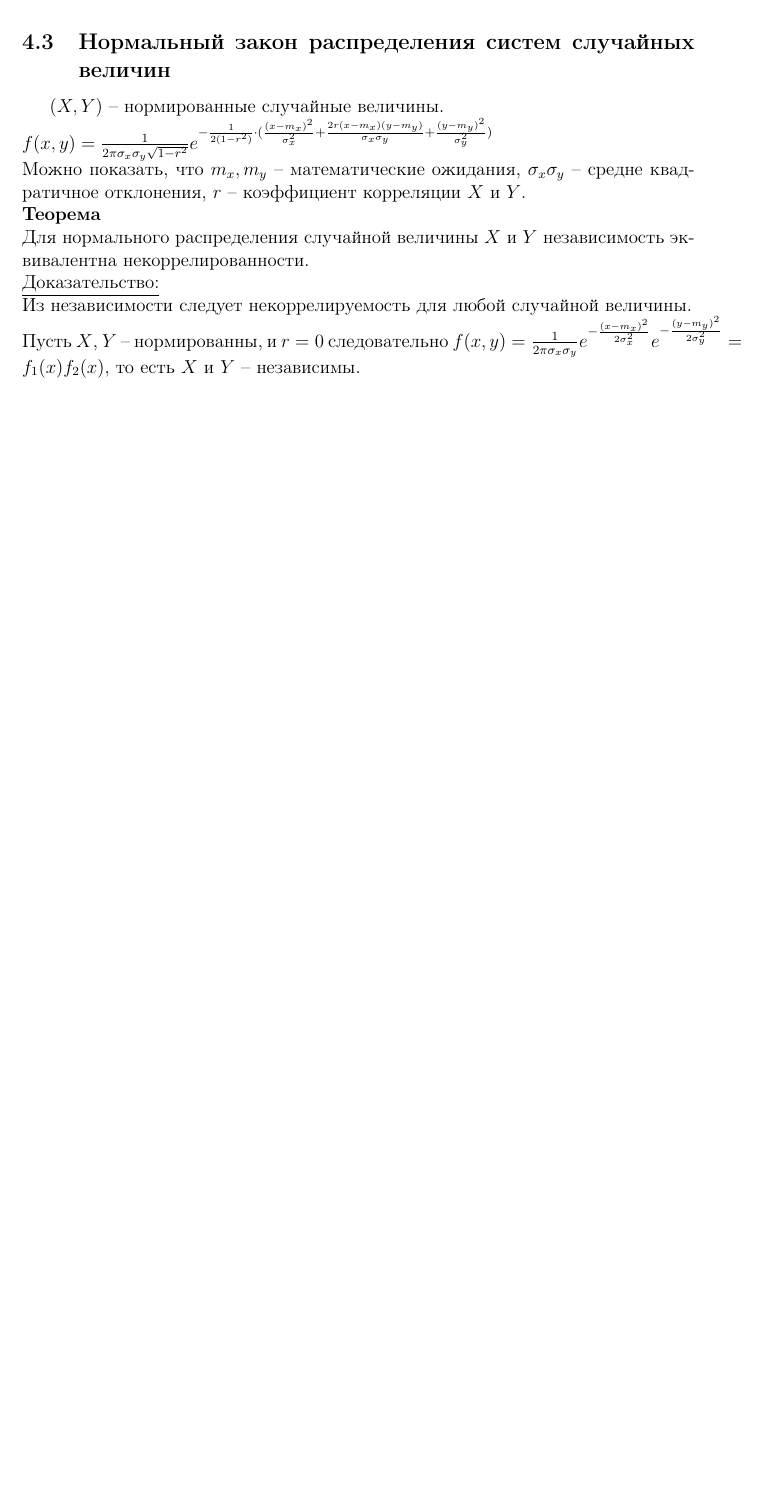
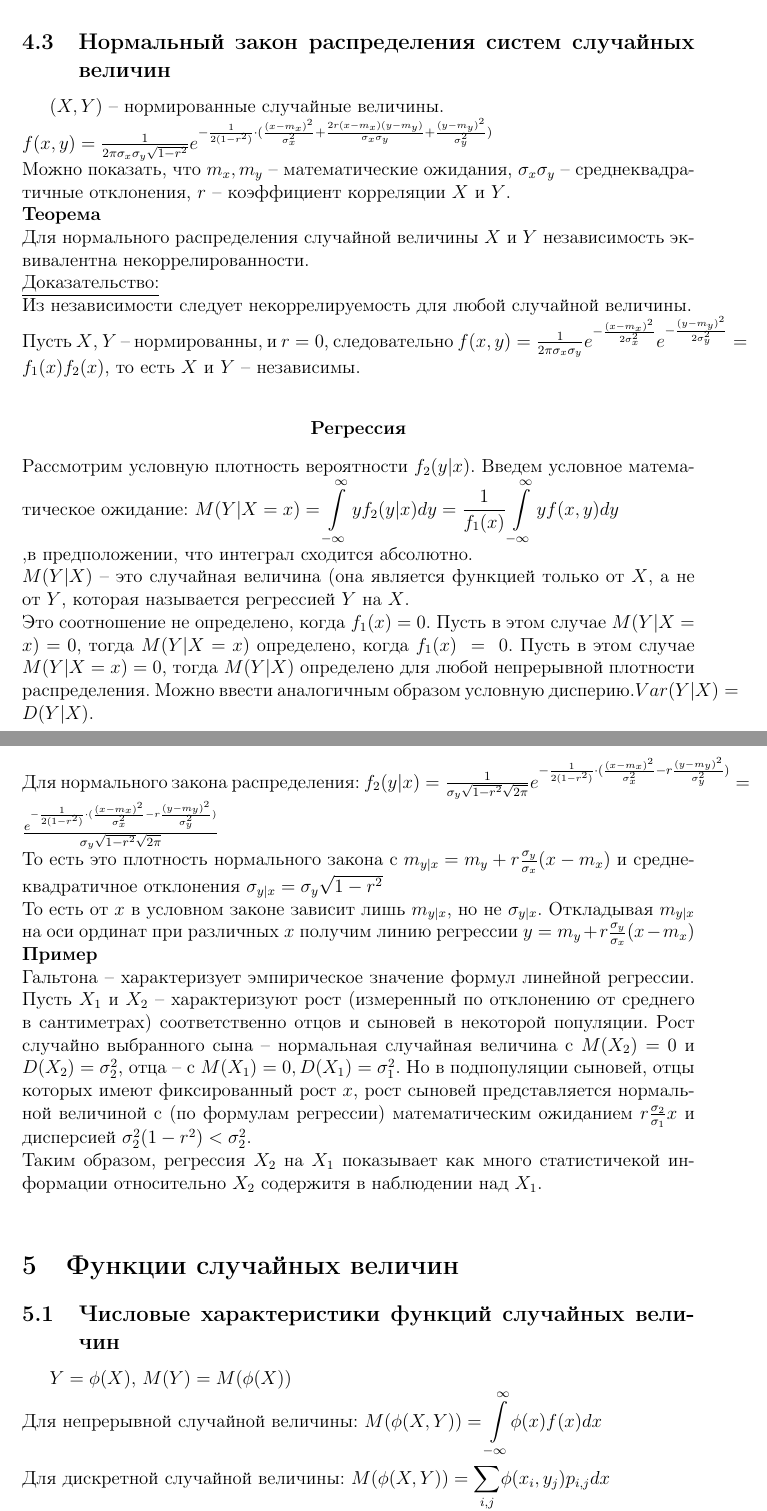
Before and after one commit to ArseniyIFMO/TEX, a LaTeX document (Practise.tex): part of page 32 of 32 before the commit and two parts of pages 32 and 33 of 34 after it, the two joined at a grey line, cut so that both start at the same text, the shorter picture padded with empty space. Compiled offline with pdfLaTeX.

Commit message:
small fixes

```diff
--- a/Practise.tex
+++ b/Practise.tex
@@ -775,12 +775,37 @@ $
    r_{n1} & r_{n2} & \ .&\ .\ & 1
 \end{pmatrix}
 $ -- характеризует именно коррелированность, безотносительно  к их рассеиванию.
+%страница 35
 \subsection{Нормальный закон распределения систем случайных величин}
 $(X, Y)$ -- нормированные случайные величины.\\
 $f(x, y) = \frac{1}{2\pi\sigma_x\sigma_y\sqrt{1-r^2}} e^{{-\frac{1}{2(1-r^2)}\cdot (\frac{(x-m_x)^2}{\sigma_x^2} + \frac{2r(x-m_x)(y-m_y)}{\sigma_x\sigma_y} + \frac{(y-m_y)^2}{\sigma_y^2})}}$\\
-Можно показать, что $m_x, m_y$ -- математические ожидания, $\sigma_x \sigma_y$ -- средне квадратичное отклонения, $r$  -- коэффициент корреляции $X$ и $Y$.\\
+Можно показать, что $m_x, m_y$ -- математические ожидания, $\sigma_x \sigma_y$ -- среднеквадратичные  отклонения, $r$  -- коэффициент корреляции $X$ и $Y$.\\
 $\textbf{Теорема}$\\
 Для нормального распределения случайной величины $X$ и $Y$ независимость эквивалентна некоррелированности.\\
 \underline{Доказательство:}\\
 Из независимости следует некоррелируемость для любой случайной величины.\\
-Пусть $X$, $Y$ -- нормированны, и $r=0$ следовательно $f(x, y) = \frac{1}{2\pi\sigma_x\sigma_y}e^{-\frac{(x-m_x)^2}{2\sigma_x^2}}e^{-\frac{(y-m_y)^2}{2\sigma_y^2}}=f_1(x)f_2(x)$,  то есть $X$ и $Y$ -- независимы.\\
+Пусть $X$, $Y$ -- нормированны, и $r=0$, следовательно $f(x, y) = \frac{1}{2\pi\sigma_x\sigma_y}e^{-\frac{(x-m_x)^2}{2\sigma_x^2}}e^{-\frac{(y-m_y)^2}{2\sigma_y^2}}=f_1(x)f_2(x)$,  то есть $X$ и $Y$ -- независимы.\\
+\begin{center}
+$\textbf{Регрессия}$
+\end{center}
+Рассмотрим условную плотность вероятности $f_2(y|x)$. Введем условное математическое ожидание:
+$M(Y|X=x) = \displaystyle{\int \limits_{-\infty}^{\infty} y f_2(y|x) dy = \frac{1}{f_1(x)} \int \limits_{-\infty}^{\infty} y f(x,y) dy }$\\,в предположении, что интеграл сходится абсолютно.\\
+$M(Y|X)$ -- это случайная величина (она является функцией только от $X$, а не от $Y$, которая называется регрессией $Y$ на $X$.\\
+Это соотношение не определено, когда $f_1(x) = 0$. Пусть в этом случае $M(Y|X=x) = 0$, тогда $M(Y|X=x)$ определено, когда $f_1(x)\ =\ 0$. Пусть в этом случае $M(Y|X=x) = 0$, тогда $M(Y|X)$ определено для любой непрерывной плотности распределения.  Можно ввести аналогичным образом условную дисперию.$Var(Y|X) = D(Y|X)$.\\
+\\
+Для нормального закона распределения: $f_2(y|x) = \frac{1}{\sigma_y \sqrt{1 - r^2} \sqrt{2\pi}}  e^{{-\frac{1}{2(1-r^2)}\cdot (\frac{(x-m_x)^2}{\sigma_x^2}  -r \frac{(y-m_y)^2}{\sigma_y^2})}}  = \frac{  e^{{-\frac{1}{2(1-r^2)}\cdot (\frac{(x-m_x)^2}{\sigma_x^2}  -r \frac{(y-m_y)^2}{\sigma_y^2})}} }{\sigma_y \sqrt{1 - r^2} \sqrt{2\pi}}$\\
+То есть это плотность нормального закона с $m_{y|x} = m_y + r \frac{\sigma_y}{\sigma_x} (x - m_x)$  и среднеквадратичное отклонения $\sigma_{y|x} = \sigma_{y} \sqrt{1-r^2}$ \\
+То есть от $x$ в условном законе зависит лишь $m_{y|x}$, но не $\sigma_{y|x}$. Откладывая  $m_{y|x}$ на оси ординат при различных $x$ получим линию регрессии $y=m_y + r\frac{\sigma_y}{\sigma_x}(x-m_x)$\\
+\textbf{Пример}\\
+%страница 36
+Гальтона -- характеризует эмпирическое значение формул линейной регрессии. Пусть $X_1$ и $X_2$ -- характеризуют рост (измеренный по отклонению от среднего в сантиметрах) соответственно отцов и сыновей в некоторой популяции. Рост случайно выбранного сына -- нормальная случайная величина с $M(X_2) = 0$ и $D(X_2) = \sigma_2^2$,
+отца -- с $M(X_1) = 0, D(X_1) = \sigma_1^2$. Но в подпопуляции сыновей, отцы которых имеют фиксированный рост $x$, рост сыновей представляется нормальной величиной с (по формулам регрессии) математическим ожиданием  $r\frac{\sigma_2}{\sigma_1} x$ и дисперсией $\sigma_2^2(1-r^2) < \sigma_2^2$.\\
+Таким образом, регрессия $X_2$ на $X_1$ показывает как много статистичекой информации относительно $X_2$ содержитя в наблюдении над $X_1$.\\
+%страница 37
+\section{Функции случайных величин}
+\subsection{Числовые характеристики функций случайных величин}
+$Y = \phi(X)$, $M(Y) = M(\phi(X))$\\
+%таблица
+Для непрерывной  случайной величины: $M(\phi(X, Y)) = \displaystyle{\int \limits _{-\infty}^{\infty} } \phi(x) f(x) dx$\\
+Для дискретной случайной  величины: $M(\phi(X, Y)) = \displaystyle{\sum \limits _{i,j}^{} } \phi(x_i, y_j) p_{i, j}  dx$\\
+\textbf{Пример} \\
@@ -787 +821,4 @@ $\textbf{Теорема}$\\
+\begin{center}
+$\textbf{Теоремы о числовых характеристиках}$
+\end{center}
 \end{document}
```
Also changed, not shown: Practise.pdf, Practise.tex (21 more changed lines), 1 other file.
